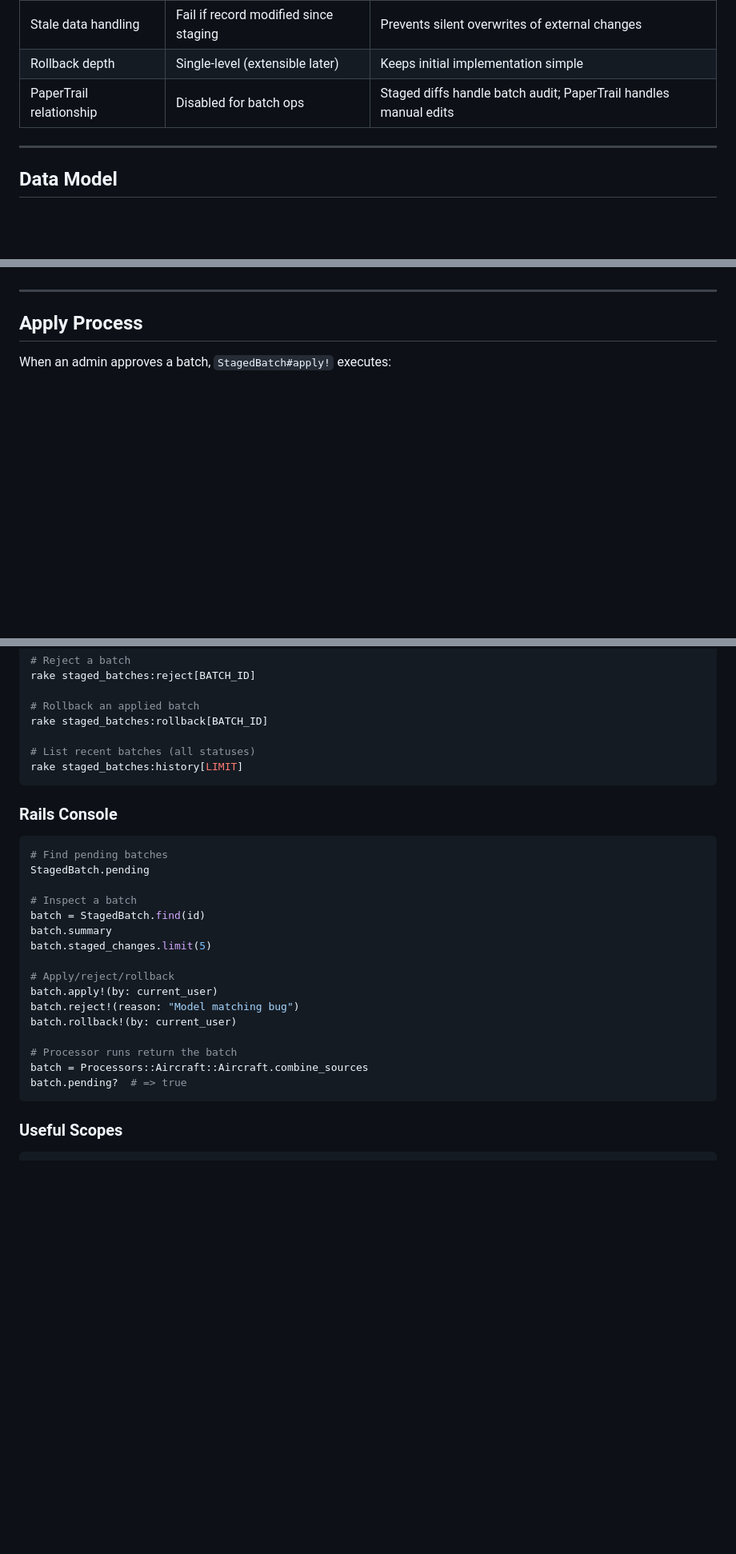
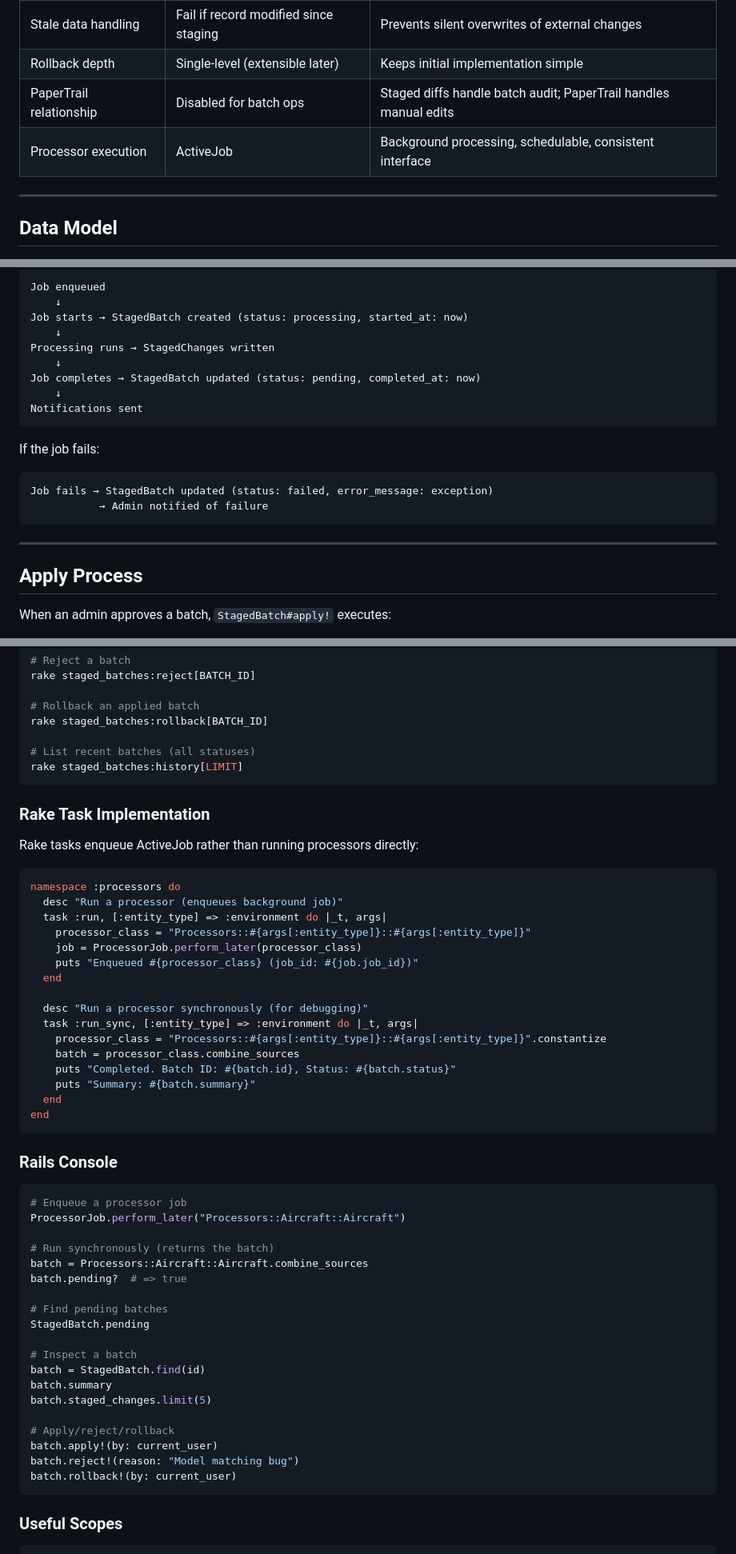
Before and after one commit to plane-watch/aerodex, a Markdown page: docs/plans/2026-01-18-staged-diffs-design.md, 3 parts joined by grey strips. Shown at 80% size. Rendered like a GitHub page; blank space fills up the shorter version.

````diff
--- a/docs/plans/2026-01-18-staged-diffs-design.md
+++ b/docs/plans/2026-01-18-staged-diffs-design.md
@@ -33,6 +33,7 @@ Introduce a staging layer for data changes that:
 | Stale data handling | Fail if record modified since staging | Prevents silent overwrites of external changes |
 | Rollback depth | Single-level (extensible later) | Keeps initial implementation simple |
 | PaperTrail relationship | Disabled for batch ops | Staged diffs handle batch audit; PaperTrail handles manual edits |
+| Processor execution | ActiveJob | Background processing, schedulable, consistent interface |
 
 ---
 
@@ -181,3 +263,20 @@ Validation stays exactly where it is - records are validated before staging.
+```
+Job enqueued
+    ↓
+Job starts → StagedBatch created (status: processing, started_at: now)
+    ↓
+Processing runs → StagedChanges written
+    ↓
+Job completes → StagedBatch updated (status: pending, completed_at: now)
+    ↓
+Notifications sent
+```
+
+If the job fails:
+```
+Job fails → StagedBatch updated (status: failed, error_message: exception)
+           → Admin notified of failure
+```
 
 ---
 
@@ -327,9 +433,39 @@ rake staged_batches:rollback[BATCH_ID]
 rake staged_batches:history[LIMIT]
 ```
 
+### Rake Task Implementation
+
+Rake tasks enqueue ActiveJob rather than running processors directly:
+
+```ruby
+namespace :processors do
+  desc "Run a processor (enqueues background job)"
+  task :run, [:entity_type] => :environment do |_t, args|
+    processor_class = "Processors::#{args[:entity_type]}::#{args[:entity_type]}"
+    job = ProcessorJob.perform_later(processor_class)
+    puts "Enqueued #{processor_class} (job_id: #{job.job_id})"
+  end
+
+  desc "Run a processor synchronously (for debugging)"
+  task :run_sync, [:entity_type] => :environment do |_t, args|
+    processor_class = "Processors::#{args[:entity_type]}::#{args[:entity_type]}".constantize
+    batch = processor_class.combine_sources
+    puts "Completed. Batch ID: #{batch.id}, Status: #{batch.status}"
+    puts "Summary: #{batch.summary}"
+  end
+end
+```
+
 ### Rails Console
 
 ```ruby
+# Enqueue a processor job
+ProcessorJob.perform_later("Processors::Aircraft::Aircraft")
+
+# Run synchronously (returns the batch)
+batch = Processors::Aircraft::Aircraft.combine_sources
+batch.pending?  # => true
+
 # Find pending batches
 StagedBatch.pending
 
@@ -342,10 +478,6 @@ batch.staged_changes.limit(5)
 batch.apply!(by: current_user)
 batch.reject!(reason: "Model matching bug")
 batch.rollback!(by: current_user)
-
-# Processor runs return the batch
-batch = Processors::Aircraft::Aircraft.combine_sources
-batch.pending?  # => true
 ```
 
 ### Useful Scopes
````
Also changed, not shown: other parts of docs/plans/2026-01-18-staged-diffs-design.md (+108 -7 lines).
